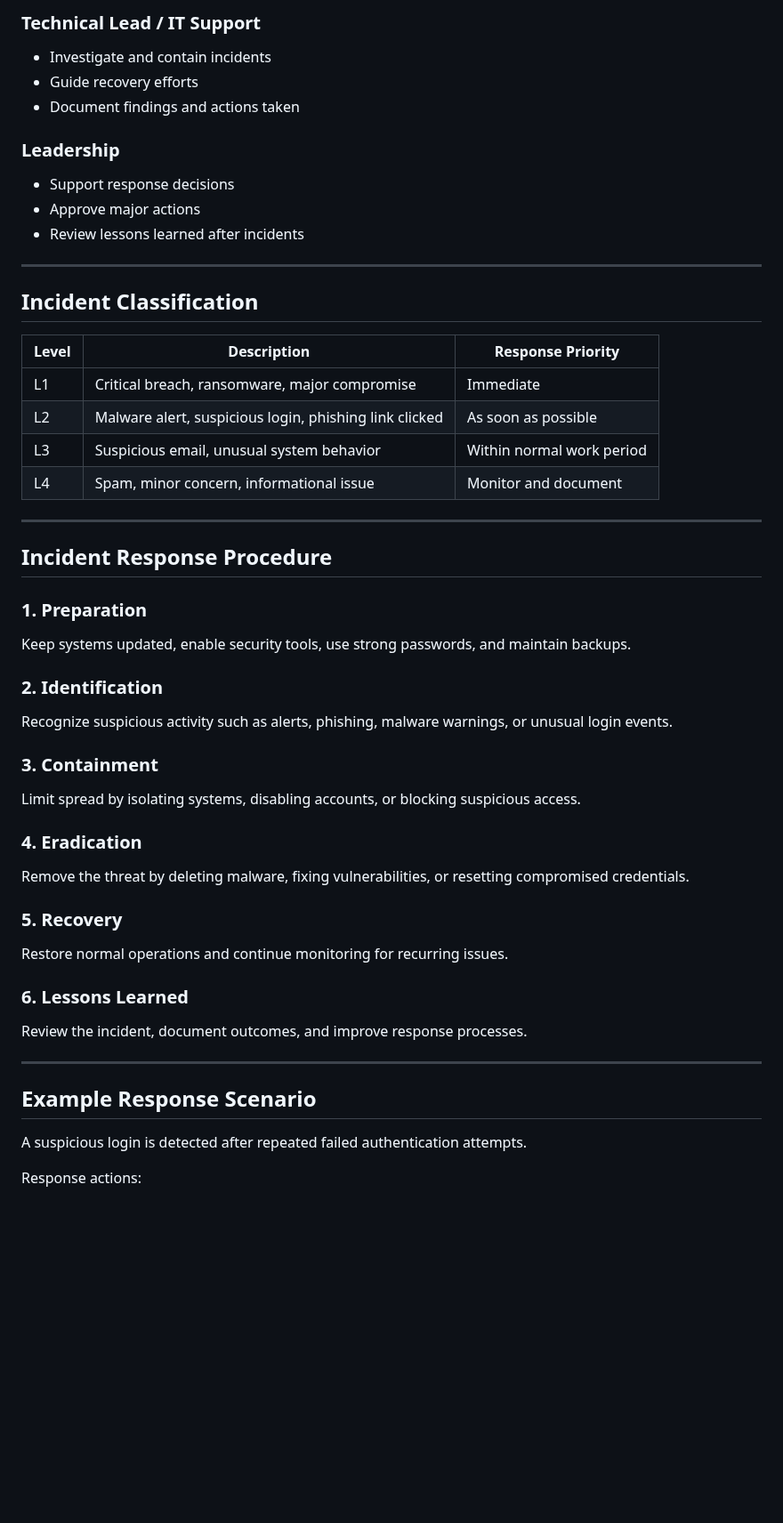
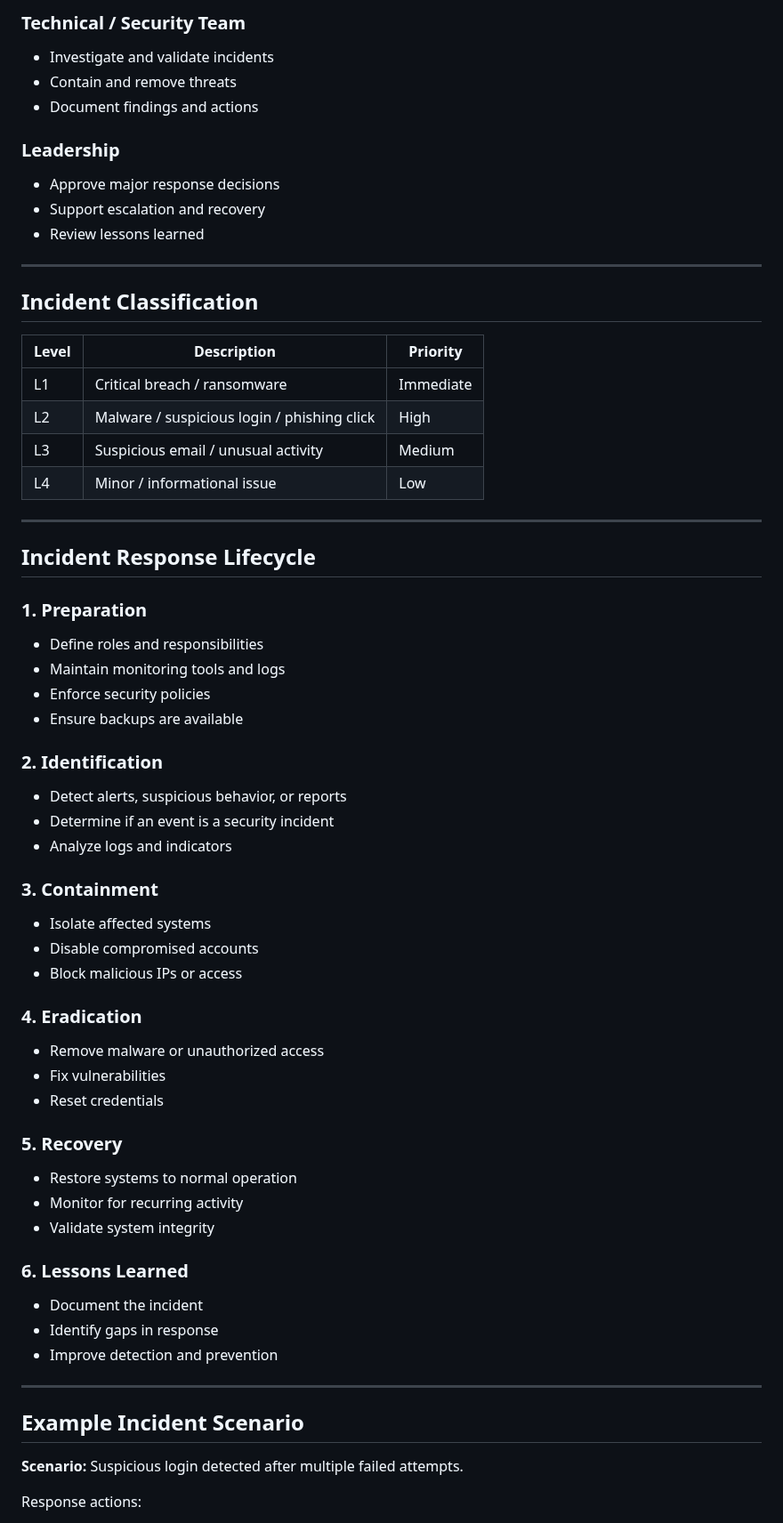
Before and after one commit to major33-cyops/cybersecurity-investigations-portfolio, a Markdown page: Projects/incident-response-process-guide/README.md, the part around one of its changes. Shown at 89% size. Drawn GitHub-style; blank space fills up the shorter version.

```diff
--- a/Projects/incident-response-process-guide/README.md
+++ b/Projects/incident-response-process-guide/README.md
@@ -54,50 +69,63 @@ This guide applies to:
 
-### Technical Lead / IT Support
-- Investigate and contain incidents
-- Guide recovery efforts
-- Document findings and actions taken
+### Technical / Security Team
+- Investigate and validate incidents
+- Contain and remove threats
+- Document findings and actions
 
 ### Leadership
-- Support response decisions
-- Approve major actions
-- Review lessons learned after incidents
+- Approve major response decisions
+- Support escalation and recovery
+- Review lessons learned
 
 ---
 
 ## Incident Classification
 
-| Level | Description | Response Priority |
-|------|-------------|------------------|
-| L1 | Critical breach, ransomware, major compromise | Immediate |
-| L2 | Malware alert, suspicious login, phishing link clicked | As soon as possible |
-| L3 | Suspicious email, unusual system behavior | Within normal work period |
-| L4 | Spam, minor concern, informational issue | Monitor and document |
+| Level | Description | Priority |
+|------|-------------|----------|
+| L1 | Critical breach / ransomware | Immediate |
+| L2 | Malware / suspicious login / phishing click | High |
+| L3 | Suspicious email / unusual activity | Medium |
+| L4 | Minor / informational issue | Low |
 
 ---
 
-## Incident Response Procedure
+## Incident Response Lifecycle
 
 ### 1. Preparation
-Keep systems updated, enable security tools, use strong passwords, and maintain backups.
+- Define roles and responsibilities
+- Maintain monitoring tools and logs
+- Enforce security policies
+- Ensure backups are available
 
 ### 2. Identification
-Recognize suspicious activity such as alerts, phishing, malware warnings, or unusual login events.
+- Detect alerts, suspicious behavior, or reports
+- Determine if an event is a security incident
+- Analyze logs and indicators
 
 ### 3. Containment
-Limit spread by isolating systems, disabling accounts, or blocking suspicious access.
+- Isolate affected systems
+- Disable compromised accounts
+- Block malicious IPs or access
 
 ### 4. Eradication
-Remove the threat by deleting malware, fixing vulnerabilities, or resetting compromised credentials.
+- Remove malware or unauthorized access
+- Fix vulnerabilities
+- Reset credentials
 
 ### 5. Recovery
-Restore normal operations and continue monitoring for recurring issues.
+- Restore systems to normal operation
+- Monitor for recurring activity
+- Validate system integrity
 
 ### 6. Lessons Learned
-Review the incident, document outcomes, and improve response processes.
+- Document the incident
+- Identify gaps in response
+- Improve detection and prevention
 
 ---
 
-## Example Response Scenario
-A suspicious login is detected after repeated failed authentication attempts.
+## Example Incident Scenario
+**Scenario:** Suspicious login detected after multiple failed attempts.
 
 Response actions:
```
Also changed, not shown: other parts of Projects/incident-response-process-guide/README.md (+65 -41 lines).
